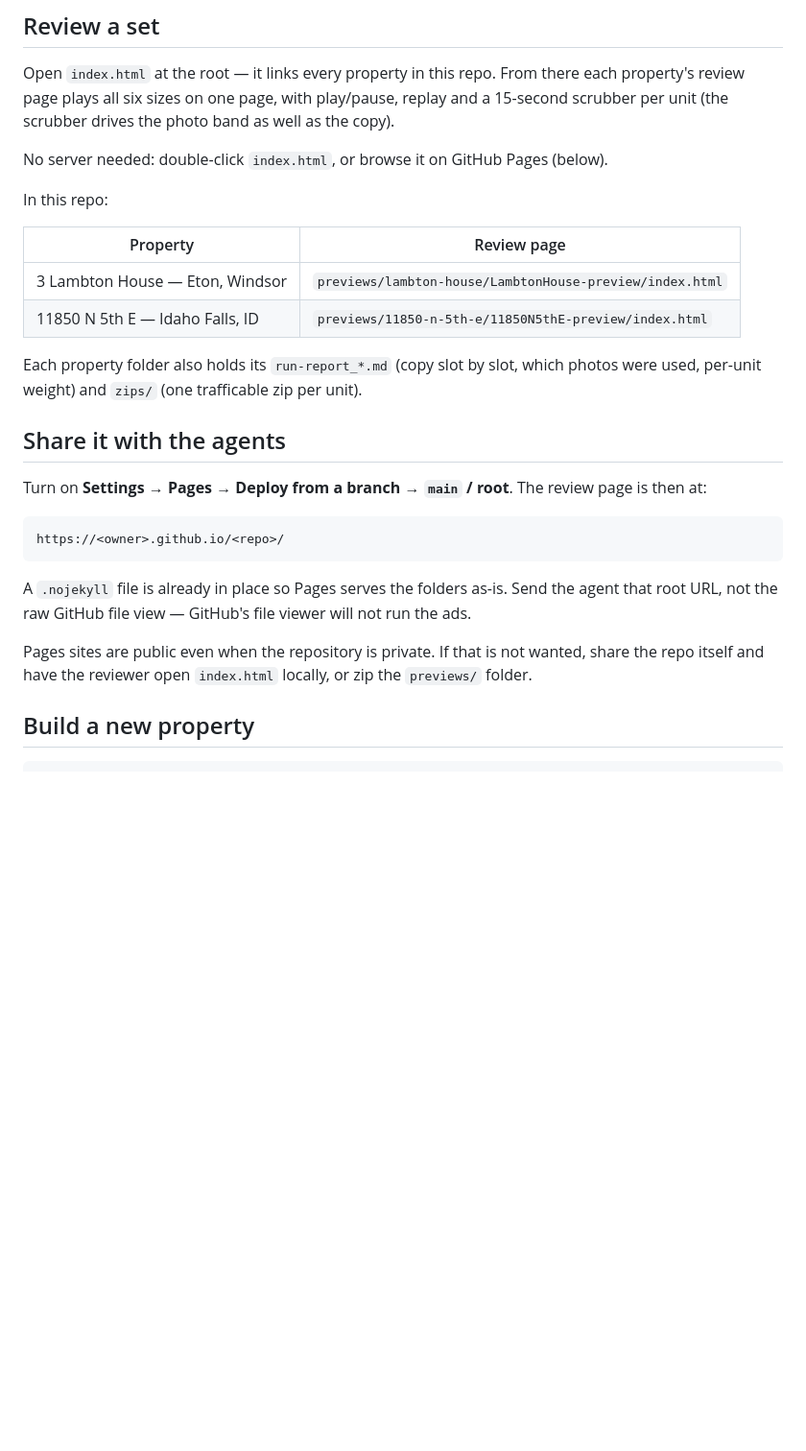
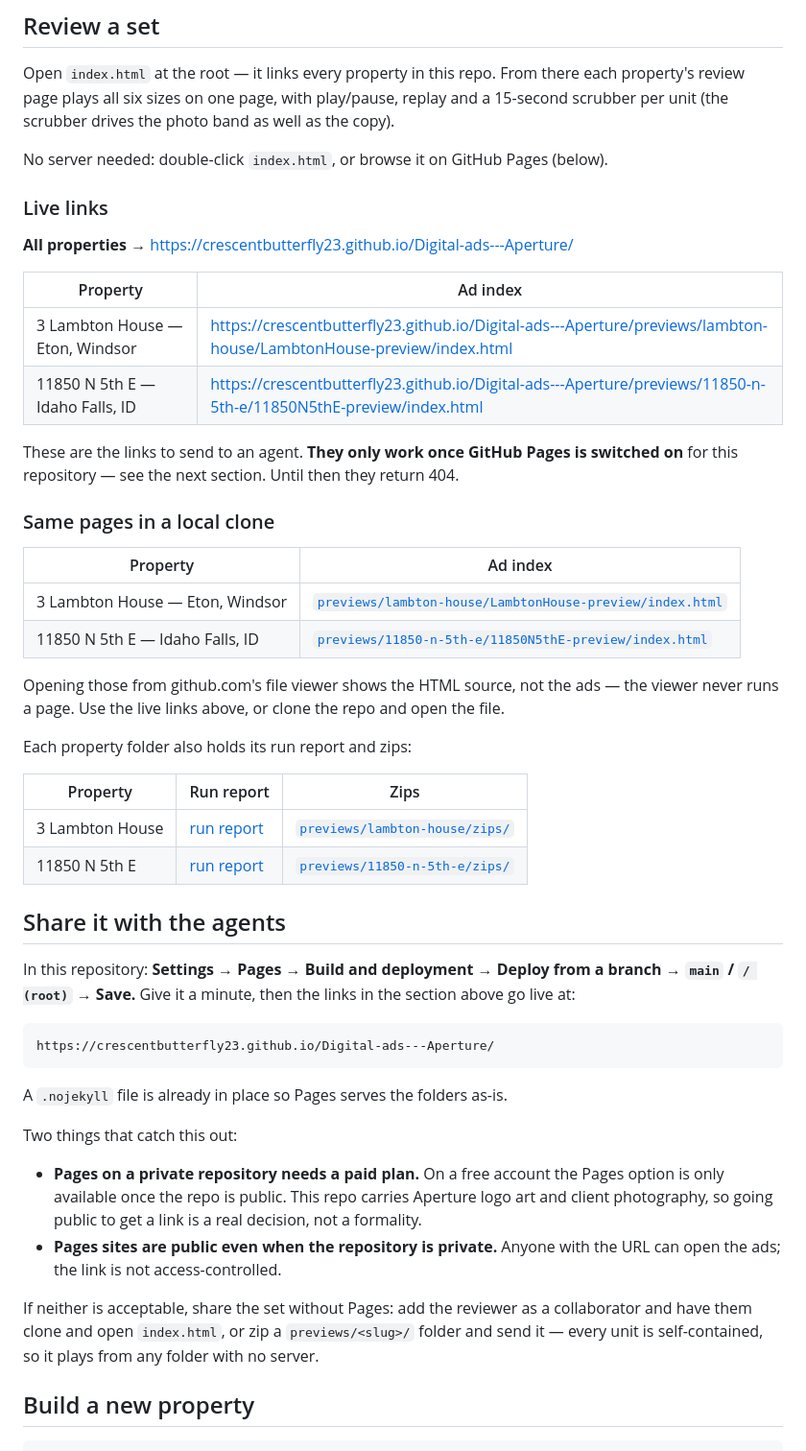
Before and after one commit to crescentbutterfly23/Digital-ads---Aperture, a Markdown page: README.md, the part around the change. Shown at 96% size. GitHub-like rendering; blank space fills up the shorter version.

Commit message:
Show the full ad index links in the README
Adds the GitHub Pages URL for each property's ad index, the equivalent paths
for a local clone, and links to the run reports and zips. Notes that the Pages
links stay 404 until Pages is switched on, and that Pages on a private repo
needs a paid plan - which matters here, since the repo carries brand art and
client photography.

Co-Authored-By: Claude Opus 5 <noreply@anthropic.com>

````diff
--- a/README.md
+++ b/README.md
@@ -14,30 +14,57 @@ property's review page plays all six sizes on one page, with play/pause, replay
 
 No server needed: double-click `index.html`, or browse it on GitHub Pages (below).
 
-In this repo:
+### Live links
 
-| Property | Review page |
+**All properties** → <https://crescentbutterfly23.github.io/Digital-ads---Aperture/>
+
+| Property | Ad index |
 |---|---|
-| 3 Lambton House — Eton, Windsor | `previews/lambton-house/LambtonHouse-preview/index.html` |
-| 11850 N 5th E — Idaho Falls, ID | `previews/11850-n-5th-e/11850N5thE-preview/index.html` |
+| 3 Lambton House — Eton, Windsor | https://crescentbutterfly23.github.io/Digital-ads---Aperture/previews/lambton-house/LambtonHouse-preview/index.html |
+| 11850 N 5th E — Idaho Falls, ID | https://crescentbutterfly23.github.io/Digital-ads---Aperture/previews/11850-n-5th-e/11850N5thE-preview/index.html |
 
-Each property folder also holds its `run-report_*.md` (copy slot by slot, which photos were
-used, per-unit weight) and `zips/` (one trafficable zip per unit).
+These are the links to send to an agent. **They only work once GitHub Pages is switched on**
+for this repository — see the next section. Until then they return 404.
+
+### Same pages in a local clone
+
+| Property | Ad index |
+|---|---|
+| 3 Lambton House — Eton, Windsor | [`previews/lambton-house/LambtonHouse-preview/index.html`](previews/lambton-house/LambtonHouse-preview/index.html) |
+| 11850 N 5th E — Idaho Falls, ID | [`previews/11850-n-5th-e/11850N5thE-preview/index.html`](previews/11850-n-5th-e/11850N5thE-preview/index.html) |
+
+Opening those from github.com's file viewer shows the HTML source, not the ads — the viewer
+never runs a page. Use the live links above, or clone the repo and open the file.
+
+Each property folder also holds its run report and zips:
+
+| Property | Run report | Zips |
+|---|---|---|
+| 3 Lambton House | [run report](previews/lambton-house/run-report_LambtonHouse_2026-09-14.md) | [`previews/lambton-house/zips/`](previews/lambton-house/zips/) |
+| 11850 N 5th E | [run report](previews/11850-n-5th-e/run-report_11850N5thE_2026-09-14.md) | [`previews/11850-n-5th-e/zips/`](previews/11850-n-5th-e/zips/) |
 
 ## Share it with the agents
 
-Turn on **Settings → Pages → Deploy from a branch → `main` / root**. The review page is then
-at:
+In this repository: **Settings → Pages → Build and deployment → Deploy from a branch →
+`main` / `/ (root)` → Save.** Give it a minute, then the links in the section above go live at:
 
 ```
-https://<owner>.github.io/<repo>/
+https://crescentbutterfly23.github.io/Digital-ads---Aperture/
 ```
 
-A `.nojekyll` file is already in place so Pages serves the folders as-is. Send the agent that
-root URL, not the raw GitHub file view — GitHub's file viewer will not run the ads.
+A `.nojekyll` file is already in place so Pages serves the folders as-is.
 
-Pages sites are public even when the repository is private. If that is not wanted, share the
-repo itself and have the reviewer open `index.html` locally, or zip the `previews/` folder.
+Two things that catch this out:
+
+- **Pages on a private repository needs a paid plan.** On a free account the Pages option is
+  only available once the repo is public. This repo carries Aperture logo art and client
+  photography, so going public to get a link is a real decision, not a formality.
+- **Pages sites are public even when the repository is private.** Anyone with the URL can
+  open the ads; the link is not access-controlled.
+
+If neither is acceptable, share the set without Pages: add the reviewer as a collaborator and
+have them clone and open `index.html`, or zip a `previews/<slug>/` folder and send it — every
+unit is self-contained, so it plays from any folder with no server.
 
 ## Build a new property
 
````
